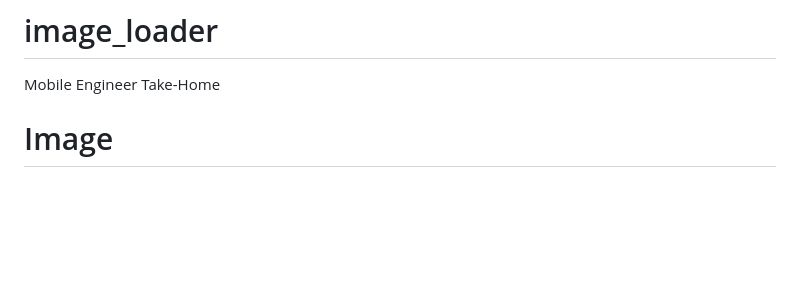
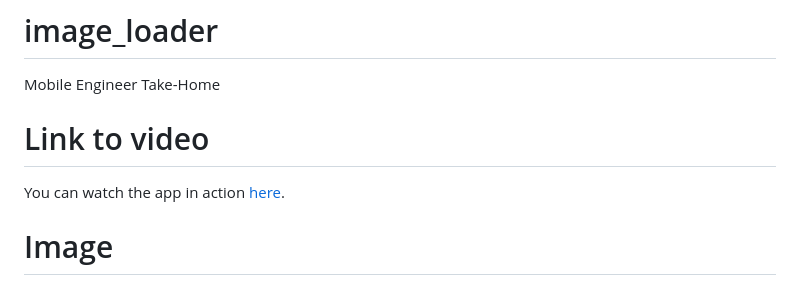
Before and after one commit to AlhussienAldali/image_loader, a Markdown page: README.md, the part around the change. Drawn GitHub-style; blank space fills up the shorter version.

```diff
--- a/README.md
+++ b/README.md
@@ -1,6 +1,8 @@
 # image_loader
 
 Mobile Engineer Take-Home
+# Link to video
+You can watch the app in action [here](https://github.com/AlhussienAldali/image_loader/tree/main/vido_clip).
 
 # Image
 
```
